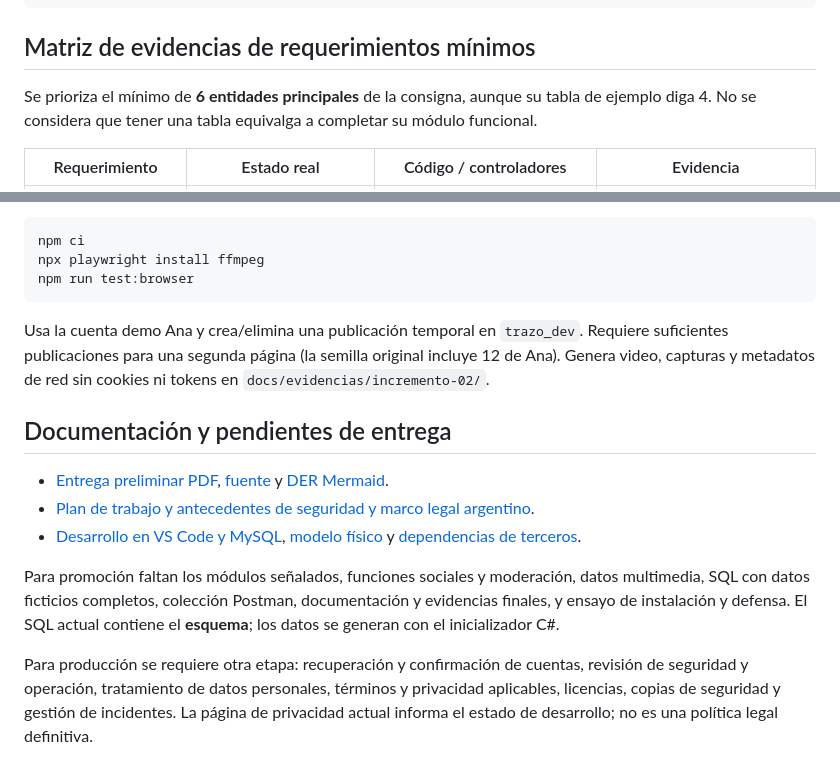
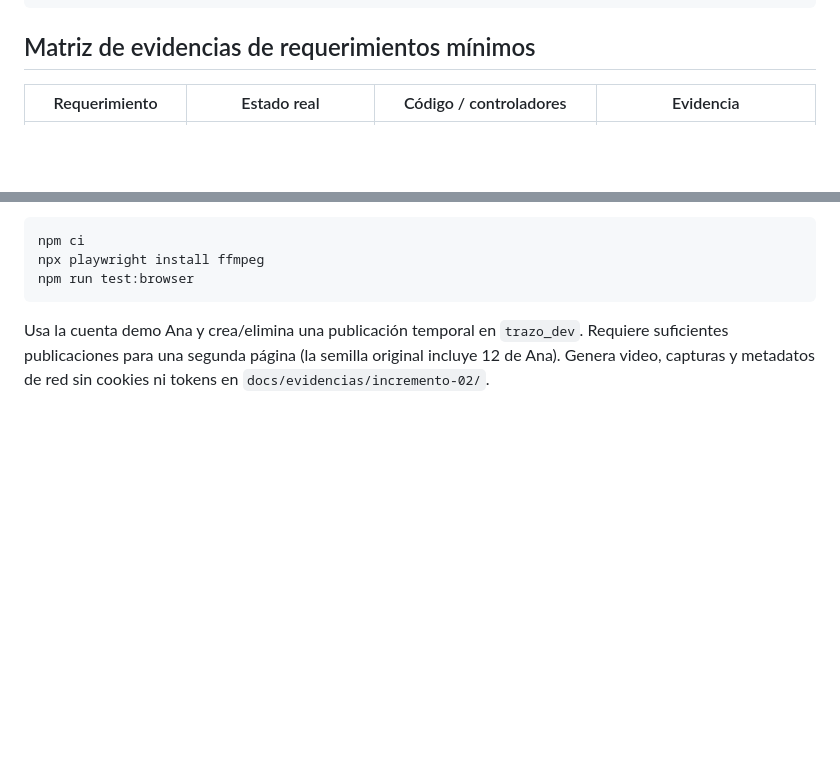
Before and after one commit to Praetoryan1/Proyecto-Integrador-Final--LaBo2-, a Markdown page: README.md, 2 parts joined by grey strips. Rendered like a GitHub page; blank space fills up the shorter version.

````diff
--- a/README.md
+++ b/README.md
@@ -79,8 +79,6 @@ tools/                Preparación del entorno y ejecución de pruebas
 
 ## Matriz de evidencias de requerimientos mínimos
 
-Se prioriza el mínimo de **6 entidades principales** de la consigna, aunque su tabla de ejemplo diga 4. No se considera que tener una tabla equivalga a completar su módulo funcional.
-
 | Requerimiento | Estado real | Código / controladores | Evidencia |
 | --- | --- | --- | --- |
 | 1. Al menos 6 entidades principales, 1:N y N:M | Implementado en persistencia: 7 principales, asociaciones y soporte Identity | [Modelo](src/Trazo.Web/Domain/Modelo.cs), [DbContext](src/Trazo.Web/Data/TrazoDbContext.cs), [migración](src/Trazo.Web/Data/Migrations/20261021051003_ModeloInicial.cs) | [DER](docs/der.png), [correspondencia física](docs/modelo-de-datos.md), [SQL](database/001-modelo-inicial.sql), pruebas con MySQL |
@@ -111,13 +109,3 @@ npm run test:browser
 ```
 
 Usa la cuenta demo Ana y crea/elimina una publicación temporal en `trazo_dev`. Requiere suficientes publicaciones para una segunda página (la semilla original incluye 12 de Ana). Genera video, capturas y metadatos de red sin cookies ni tokens en `docs/evidencias/incremento-02/`.
-
-## Documentación y pendientes de entrega
-
-- [Entrega preliminar PDF](output/pdf/entrega-preliminar-trazo.pdf), [fuente](docs/entrega-preliminar.md) y [DER Mermaid](docs/der.mmd).
-- [Plan de trabajo y antecedentes de seguridad y marco legal argentino](docs/plan-de-trabajo.md).
-- [Desarrollo en VS Code y MySQL](docs/desarrollo.md), [modelo físico](docs/modelo-de-datos.md) y [dependencias de terceros](docs/dependencias.md).
-
-Para promoción faltan los módulos señalados, funciones sociales y moderación, datos multimedia, SQL con datos ficticios completos, colección Postman, documentación y evidencias finales, y ensayo de instalación y defensa. El SQL actual contiene el **esquema**; los datos se generan con el inicializador C#.
-
-Para producción se requiere otra etapa: recuperación y confirmación de cuentas, revisión de seguridad y operación, tratamiento de datos personales, términos y privacidad aplicables, licencias, copias de seguridad y gestión de incidentes. La página de privacidad actual informa el estado de desarrollo; no es una política legal definitiva.
````
